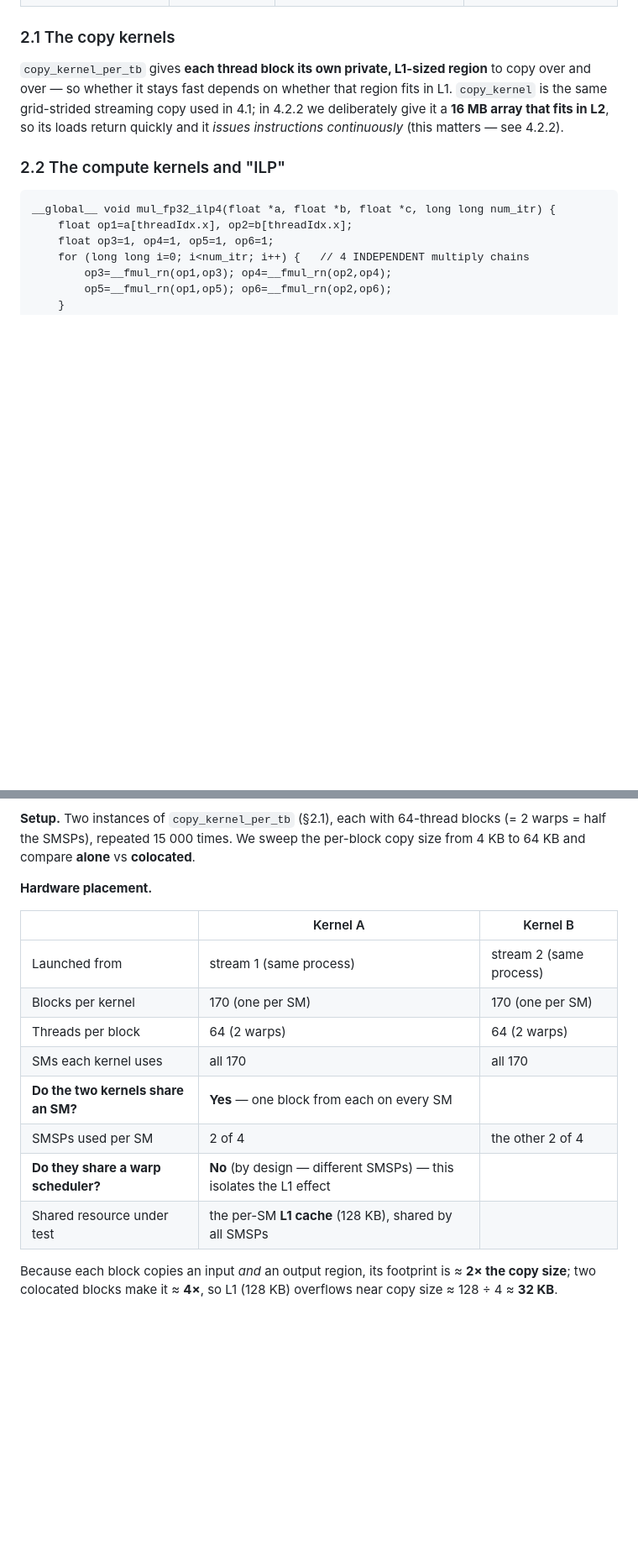
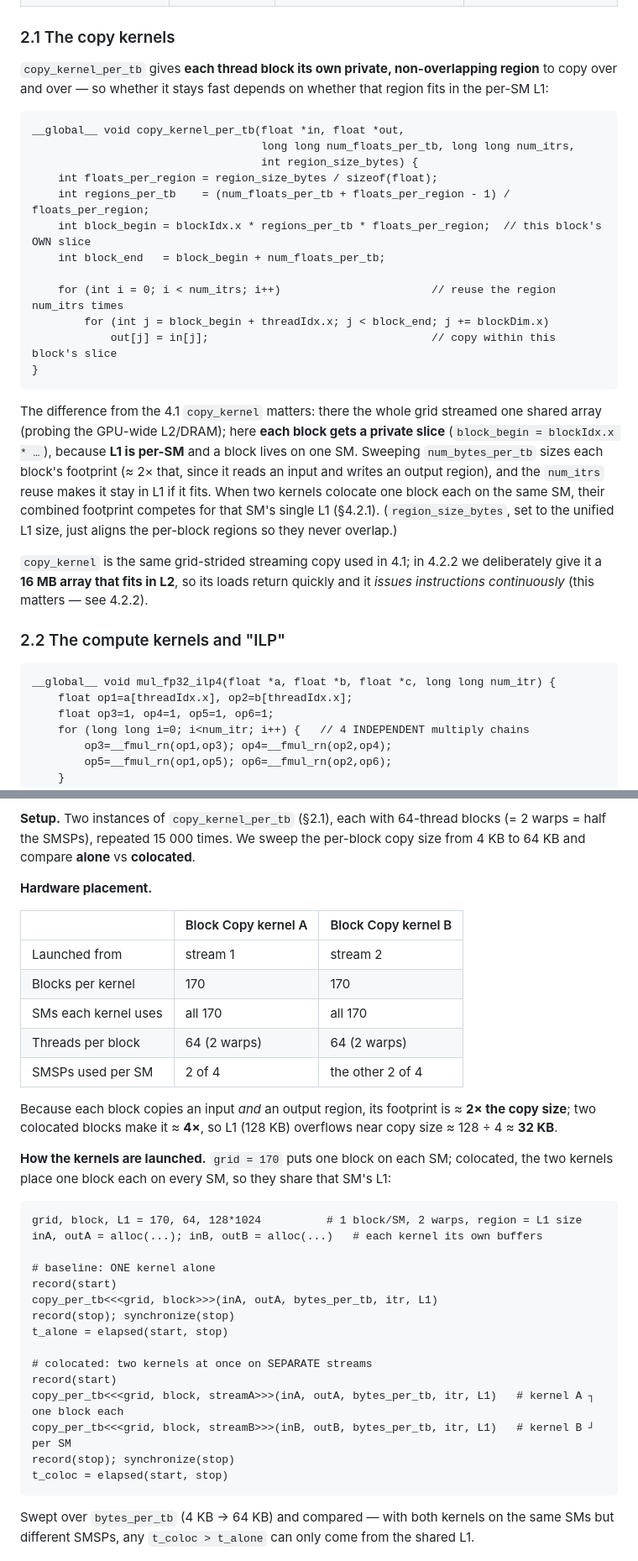
Before and after one commit to 852866031/GPU-interfere, a Markdown page: section_4.2/report.md, 2 parts joined by grey strips. Shown: that part at 84% size. Drawn GitHub-style; blank space fills up the shorter version.

````diff
--- a/section_4.2/report.md
+++ b/section_4.2/report.md
@@ -56,7 +56,26 @@ As in 4.1, these are deliberately one-dimensional micro-kernels, each built to s
 
 ### 2.1 The copy kernels
 
-`copy_kernel_per_tb` gives **each thread block its own private, L1-sized region** to copy over and over — so whether it stays fast depends on whether that region fits in L1. `copy_kernel` is the same grid-strided streaming copy used in 4.1; in 4.2.2 we deliberately give it a **16 MB array that fits in L2**, so its loads return quickly and it *issues instructions continuously* (this matters — see 4.2.2).
+`copy_kernel_per_tb` gives **each thread block its own private, non-overlapping region** to copy over and over — so whether it stays fast depends on whether that region fits in the per-SM L1:
+
+```cuda
+__global__ void copy_kernel_per_tb(float *in, float *out,
+                                   long long num_floats_per_tb, long long num_itrs,
+                                   int region_size_bytes) {
+    int floats_per_region = region_size_bytes / sizeof(float);
+    int regions_per_tb    = (num_floats_per_tb + floats_per_region - 1) / floats_per_region;
+    int block_begin = blockIdx.x * regions_per_tb * floats_per_region;  // this block's OWN slice
+    int block_end   = block_begin + num_floats_per_tb;
+
+    for (int i = 0; i < num_itrs; i++)                       // reuse the region num_itrs times
+        for (int j = block_begin + threadIdx.x; j < block_end; j += blockDim.x)
+            out[j] = in[j];                                  // copy within this block's slice
+}
+```
+
+The difference from the 4.1 `copy_kernel` matters: there the whole grid streamed one shared array (probing the GPU-wide L2/DRAM); here **each block gets a private slice** (`block_begin = blockIdx.x * …`), because **L1 is per-SM** and a block lives on one SM. Sweeping `num_bytes_per_tb` sizes each block's footprint (≈ 2× that, since it reads an input and writes an output region), and the `num_itrs` reuse makes it stay in L1 if it fits. When two kernels colocate one block each on the same SM, their combined footprint competes for that SM's single L1 (§4.2.1). (`region_size_bytes`, set to the unified L1 size, just aligns the per-block regions so they never overlap.)
+
+`copy_kernel` is the same grid-strided streaming copy used in 4.1; in 4.2.2 we deliberately give it a **16 MB array that fits in L2**, so its loads return quickly and it *issues instructions continuously* (this matters — see 4.2.2).
 
 ### 2.2 The compute kernels and "ILP"
 
@@ -88,18 +107,37 @@ __global__ void mul_fp32_ilp4(float *a, float *b, float *c, long long num_itr) {
 
 **Hardware placement.**
 
-| | Kernel A | Kernel B |
+| | Block Copy kernel A | Block Copy kernel B |
 |---|---|---|
-| Launched from | stream 1 (same process) | stream 2 (same process) |
-| Blocks per kernel | 170 (one per SM) | 170 (one per SM) |
+| Launched from | stream 1 | stream 2 |
+| Blocks per kernel | 170 | 170 |
+| SMs each kernel uses | all 170 | all 170 |
 | Threads per block | 64 (2 warps) | 64 (2 warps) |
-| SMs each kernel uses | all 170 | all 170 |
-| **Do the two kernels share an SM?** | **Yes** — one block from each on every SM | |
 | SMSPs used per SM | 2 of 4 | the other 2 of 4 |
-| **Do they share a warp scheduler?** | **No** (by design — different SMSPs) — this isolates the L1 effect | |
-| Shared resource under test | the per-SM **L1 cache** (128 KB), shared by all SMSPs | |
 
 Because each block copies an input *and* an output region, its footprint is ≈ **2× the copy size**; two colocated blocks make it ≈ **4×**, so L1 (128 KB) overflows near copy size ≈ 128 ÷ 4 ≈ **32 KB**.
+
+**How the kernels are launched.** `grid = 170` puts one block on each SM; colocated, the two kernels place one block each on every SM, so they share that SM's L1:
+
+```text
+grid, block, L1 = 170, 64, 128*1024          # 1 block/SM, 2 warps, region = L1 size
+inA, outA = alloc(...); inB, outB = alloc(...)   # each kernel its own buffers
+
+# baseline: ONE kernel alone
+record(start)
+copy_per_tb<<<grid, block>>>(inA, outA, bytes_per_tb, itr, L1)
+record(stop); synchronize(stop)
+t_alone = elapsed(start, stop)
+
+# colocated: two kernels at once on SEPARATE streams
+record(start)
+copy_per_tb<<<grid, block, streamA>>>(inA, outA, bytes_per_tb, itr, L1)   # kernel A ┐ one block each
+copy_per_tb<<<grid, block, streamB>>>(inB, outB, bytes_per_tb, itr, L1)   # kernel B ┘ per SM
+record(stop); synchronize(stop)
+t_coloc = elapsed(start, stop)
+```
+
+Swept over `bytes_per_tb` (4 KB → 64 KB) and compared — with both kernels on the same SMs but different SMSPs, any `t_coloc > t_alone` can only come from the shared L1.
 
 ![4.2.1 L1 cache interference](figures/fig_421_l1_cache.png)
 
````
Also changed, not shown: section_4.1/report.md (+23 -11 lines), section_4.1/figures/fig_413_mem_bw.png, 1 other file.
